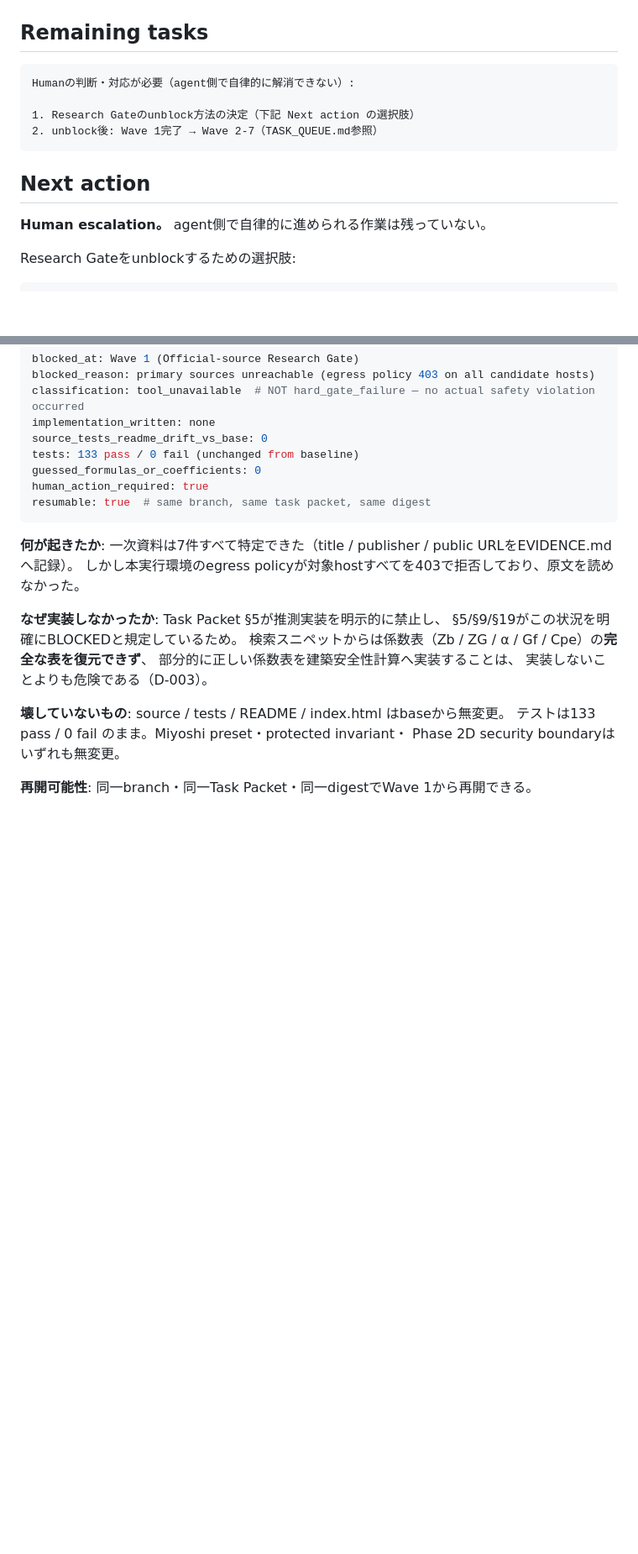
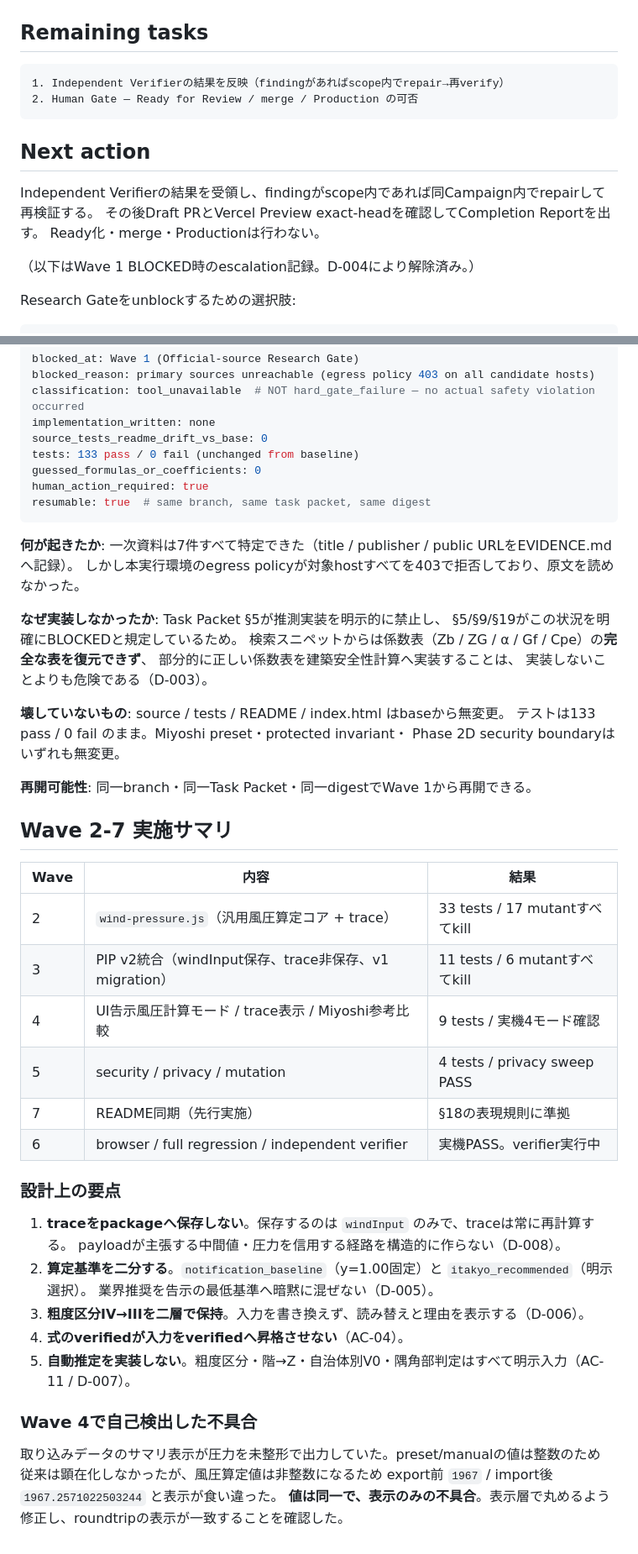
Before and after one commit to airesearchagl-art/glass_wind_calc_M, a Markdown page: .agent-run/LR-20260919-GLASS-P2E/RUN_STATE.md, 2 parts joined by grey strips. Shown at 84% size. Drawn GitHub-style; blank space fills up the shorter version.

````diff
--- a/.agent-run/LR-20260919-GLASS-P2E/RUN_STATE.md
+++ b/.agent-run/LR-20260919-GLASS-P2E/RUN_STATE.md
@@ -149,15 +156,17 @@ DECISIONS.md を参照。
 ## Remaining tasks
 
 ```text
-Humanの判断・対応が必要（agent側で自律的に解消できない）:
-
-1. Research Gateのunblock方法の決定（下記 Next action の選択肢）
-2. unblock後: Wave 1完了 → Wave 2-7（TASK_QUEUE.md参照）
+1. Independent Verifierの結果を反映（findingがあればscope内でrepair→再verify）
+2. Human Gate — Ready for Review / merge / Production の可否
 ```
 
 ## Next action
 
-**Human escalation。** agent側で自律的に進められる作業は残っていない。
+Independent Verifierの結果を受領し、findingがscope内であれば同Campaign内でrepairして再検証する。
+その後Draft PRとVercel Preview exact-headを確認してCompletion Reportを出す。
+Ready化・merge・Productionは行わない。
+
+（以下はWave 1 BLOCKED時のescalation記録。D-004により解除済み。）
 
 Research Gateをunblockするための選択肢:
 
@@ -235,3 +244,32 @@ resumable: true  # same branch, same task packet, same digest
 Phase 2D security boundaryはいずれも無変更。
 
 **再開可能性**: 同一branch・同一Task Packet・同一digestでWave 1から再開できる。
+
+
+## Wave 2-7 実施サマリ
+
+| Wave | 内容 | 結果 |
+|---|---|---|
+| 2 | `wind-pressure.js`（汎用風圧算定コア + trace） | 33 tests / 17 mutantすべてkill |
+| 3 | PIP v2統合（windInput保存、trace非保存、v1 migration） | 11 tests / 6 mutantすべてkill |
+| 4 | UI告示風圧計算モード / trace表示 / Miyoshi参考比較 | 9 tests / 実機4モード確認 |
+| 5 | security / privacy / mutation | 4 tests / privacy sweep PASS |
+| 7 | README同期（先行実施） | §18の表現規則に準拠 |
+| 6 | browser / full regression / independent verifier | 実機PASS。verifier実行中 |
+
+### 設計上の要点
+
+1. **traceをpackageへ保存しない**。保存するのは `windInput` のみで、traceは常に再計算する。
+   payloadが主張する中間値・圧力を信用する経路を構造的に作らない（D-008）。
+2. **算定基準を二分する**。`notification_baseline`（y=1.00固定）と `itakyo_recommended`（明示選択）。
+   業界推奨を告示の最低基準へ暗黙に混ぜない（D-005）。
+3. **粗度区分IV→IIIを二層で保持**。入力を書き換えず、読み替えと理由を表示する（D-006）。
+4. **式のverifiedが入力をverifiedへ昇格させない**（AC-04）。
+5. **自動推定を実装しない**。粗度区分・階→Z・自治体別V0・隅角部判定はすべて明示入力（AC-11 / D-007）。
+
+### Wave 4で自己検出した不具合
+
+取り込みデータのサマリ表示が圧力を未整形で出力していた。preset/manualの値は整数のため
+従来は顕在化しなかったが、風圧算定値は非整数になるため
+export前 `1967` / import後 `1967.2571022503244` と表示が食い違った。
+**値は同一で、表示のみの不具合**。表示層で丸めるよう修正し、roundtripの表示が一致することを確認した。
````
Also changed, not shown: other parts of .agent-run/LR-20260919-GLASS-P2E/RUN_STATE.md (+39 -32 lines), .agent-run/LR-20260919-GLASS-P2E/RUN_MANIFEST.md (+11 -2 lines), .agent-run/LR-20260919-GLASS-P2E/TASK_QUEUE.md (+48 -50 lines).
